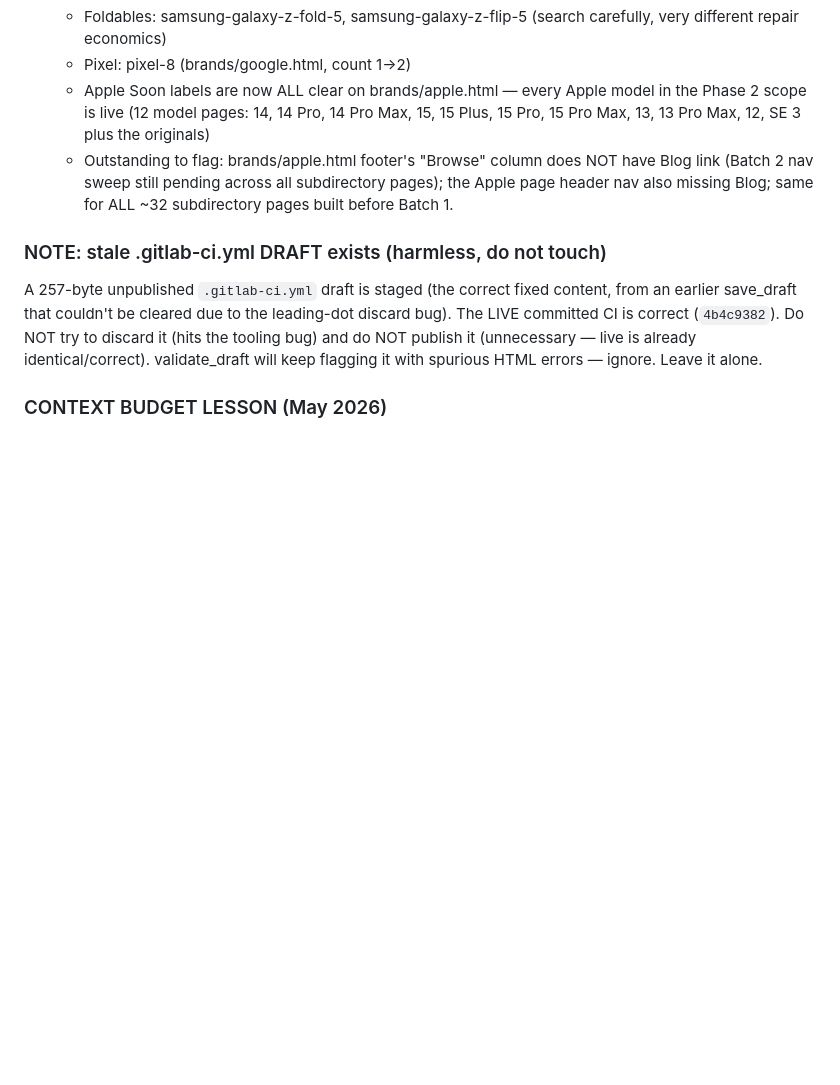
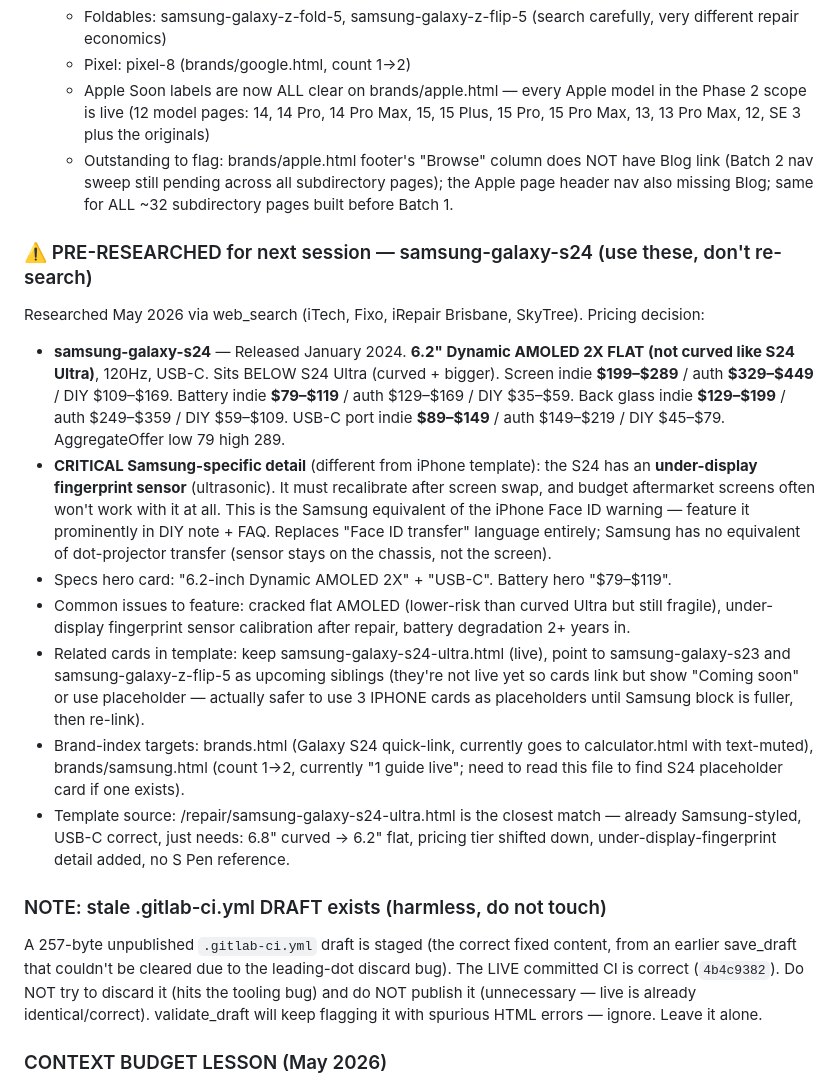
Before and after one commit to mayfieldcellphone/Repairrange, a Markdown page: PROJECT.md, the part around the change. Drawn GitHub-style; blank space fills up the shorter version.

Commit message:
PROJECT.md §10: pre-research Samsung S24 pricing + critical under-display-fingerprint detail for next session (so building starts straight away without re-searching). Session ended cleanly before starting fresh brand block on tired context.

```diff
--- a/PROJECT.md
+++ b/PROJECT.md
@@ -596,6 +596,16 @@ The iPhone 13 "Soon" bug (May 2026) happened because the page was published but
   - Apple Soon labels are now ALL clear on brands/apple.html — every Apple model in the Phase 2 scope is live (12 model pages: 14, 14 Pro, 14 Pro Max, 15, 15 Plus, 15 Pro, 15 Pro Max, 13, 13 Pro Max, 12, SE 3 plus the originals)
   - Outstanding to flag: brands/apple.html footer's "Browse" column does NOT have Blog link (Batch 2 nav sweep still pending across all subdirectory pages); the Apple page header nav also missing Blog; same for ALL ~32 subdirectory pages built before Batch 1.
 
+### ⚠️ PRE-RESEARCHED for next session — samsung-galaxy-s24 (use these, don't re-search)
+Researched May 2026 via web_search (iTech, Fixo, iRepair Brisbane, SkyTree). Pricing decision:
+- **samsung-galaxy-s24** — Released January 2024. **6.2" Dynamic AMOLED 2X FLAT (not curved like S24 Ultra)**, 120Hz, USB-C. Sits BELOW S24 Ultra (curved + bigger). Screen indie **$199–$289** / auth **$329–$449** / DIY $109–$169. Battery indie **$79–$119** / auth $129–$169 / DIY $35–$59. Back glass indie **$129–$199** / auth $249–$359 / DIY $59–$109. USB-C port indie **$89–$149** / auth $149–$219 / DIY $45–$79. AggregateOffer low 79 high 289.
+- **CRITICAL Samsung-specific detail** (different from iPhone template): the S24 has an **under-display fingerprint sensor** (ultrasonic). It must recalibrate after screen swap, and budget aftermarket screens often won't work with it at all. This is the Samsung equivalent of the iPhone Face ID warning — feature it prominently in DIY note + FAQ. Replaces "Face ID transfer" language entirely; Samsung has no equivalent of dot-projector transfer (sensor stays on the chassis, not the screen).
+- Specs hero card: "6.2-inch Dynamic AMOLED 2X" + "USB-C". Battery hero "$79–$119".
+- Common issues to feature: cracked flat AMOLED (lower-risk than curved Ultra but still fragile), under-display fingerprint sensor calibration after repair, battery degradation 2+ years in.
+- Related cards in template: keep samsung-galaxy-s24-ultra.html (live), point to samsung-galaxy-s23 and samsung-galaxy-z-flip-5 as upcoming siblings (they're not live yet so cards link but show "Coming soon" or use placeholder — actually safer to use 3 IPHONE cards as placeholders until Samsung block is fuller, then re-link).
+- Brand-index targets: brands.html (Galaxy S24 quick-link, currently goes to calculator.html with text-muted), brands/samsung.html (count 1→2, currently "1 guide live"; need to read this file to find S24 placeholder card if one exists).
+- Template source: /repair/samsung-galaxy-s24-ultra.html is the closest match — already Samsung-styled, USB-C correct, just needs: 6.8" curved → 6.2" flat, pricing tier shifted down, under-display-fingerprint detail added, no S Pen reference.
+
 ### NOTE: stale .gitlab-ci.yml DRAFT exists (harmless, do not touch)
 A 257-byte unpublished `.gitlab-ci.yml` draft is staged (the correct fixed content, from an earlier save_draft that couldn't be cleared due to the leading-dot discard bug). The LIVE committed CI is correct (`4b4c9382`). Do NOT try to discard it (hits the tooling bug) and do NOT publish it (unnecessary — live is already identical/correct). validate_draft will keep flagging it with spurious HTML errors — ignore. Leave it alone.
 
```
